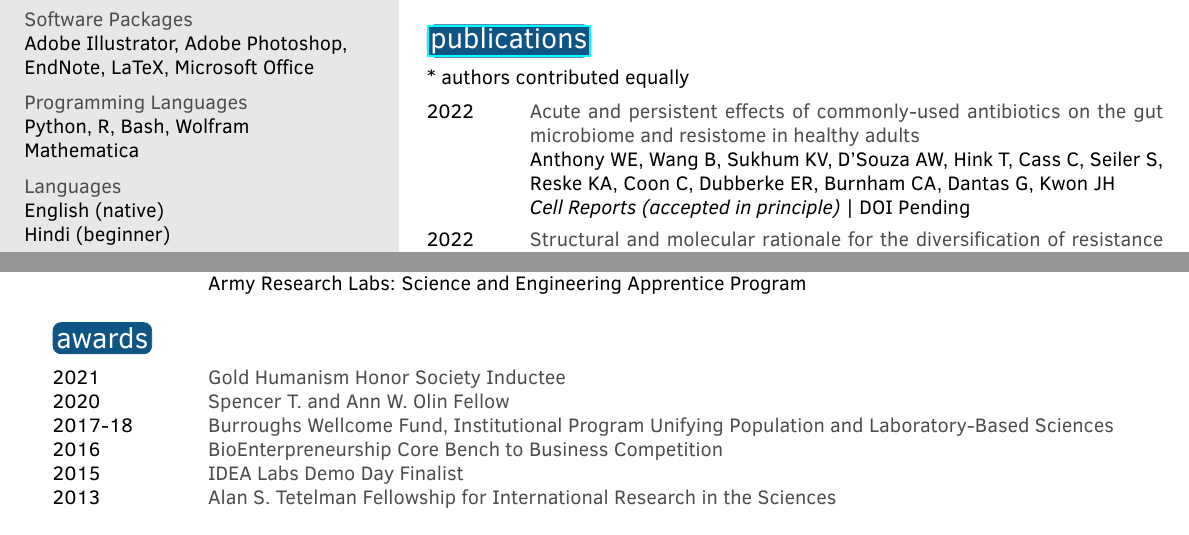
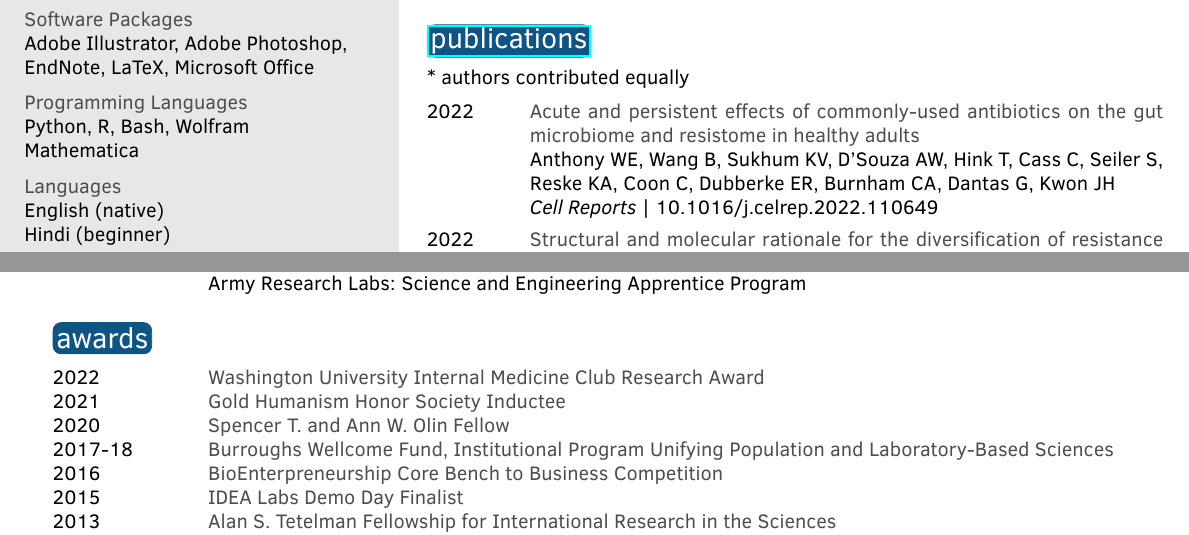
Before and after one commit to AlaricDSouza/CV-AlaricDSouza, a LaTeX CV (DSouzaAlaric_CV.tex): two parts of pages 1 and 4 of 5, joined at a grey line, cut so that both start at the same text. Compiled offline with pdfLaTeX.

Commit message:
Add updates to CV

```diff
--- a/DSouzaAlaric_CV.tex
+++ b/DSouzaAlaric_CV.tex
@@ -101,7 +101,7 @@ Microbial ecology, bacterial genomics, and antibiotic resistance.
 * authors contributed equally
 
 \begin{twenty} % Environment for a list with descriptions
-	\twentyitem{2022}{Acute and persistent effects of commonly-used antibiotics on the gut microbiome and resistome in healthy adults}{}{Anthony WE, Wang B, Sukhum KV, D’Souza AW, Hink T, Cass C, Seiler S, Reske KA, Coon C, Dubberke ER, Burnham CA, Dantas G, Kwon JH \newline \textit{Cell Reports (accepted in principle)} | DOI Pending }
+	\twentyitem{2022}{Acute and persistent effects of commonly-used antibiotics on the gut microbiome and resistome in healthy adults}{}{Anthony WE, Wang B, Sukhum KV, D’Souza AW, Hink T, Cass C, Seiler S, Reske KA, Coon C, Dubberke ER, Burnham CA, Dantas G, Kwon JH \newline \textit{Cell Reports} | 10.1016/j.celrep.2022.110649 }
 	\twentyitem{2022}{Structural and molecular rationale for the diversification of resistance mediated by the Antibiotic\_NAT family}{}{Stogios PJ, Bordeleau E, Xu Z, Skarina T, Evdokimova E, Chou S, Diorio-Toth L, D'Souza AW, Patel S, Dantas G, Wright GD, Savchenko A \newline \textit{Communications Biology} | 10.1038/s42003-022-03219-w }
 	\twentyitem{2021}{Destination shapes antibiotic resistance gene acquisitions, abundance increases, and diversity changes in Dutch travelers.}{}{D'Souza AW*, Boolchandani M*, Patel S, Galazzo G, Hattem J, Arcilla M, Melles D, Jong M, Schultsz C, Dantas G, Penders J \newline \textit{Genome Medicine} | 10.1186/s13073-021-00893-z }
 \end{twenty}
@@ -220,6 +220,7 @@ Microbial ecology, bacterial genomics, and antibiotic resistance.
 \section{awards}
 
 \begin{twentyshort} % Environment for a short list with no descriptions
+	\twentyitemshort{2022}{Washington University Internal Medicine Club Research Award}
 	\twentyitemshort{2021}{Gold Humanism Honor Society Inductee}
 	\twentyitemshort{2020}{Spencer T. and Ann W. Olin Fellow}
 	\twentyitemshort{2017-18}{Burroughs Wellcome Fund, Institutional Program Unifying Population and Laboratory-Based Sciences}
```
Also changed, not shown: DSouzaAlaric_CV.pdf.
